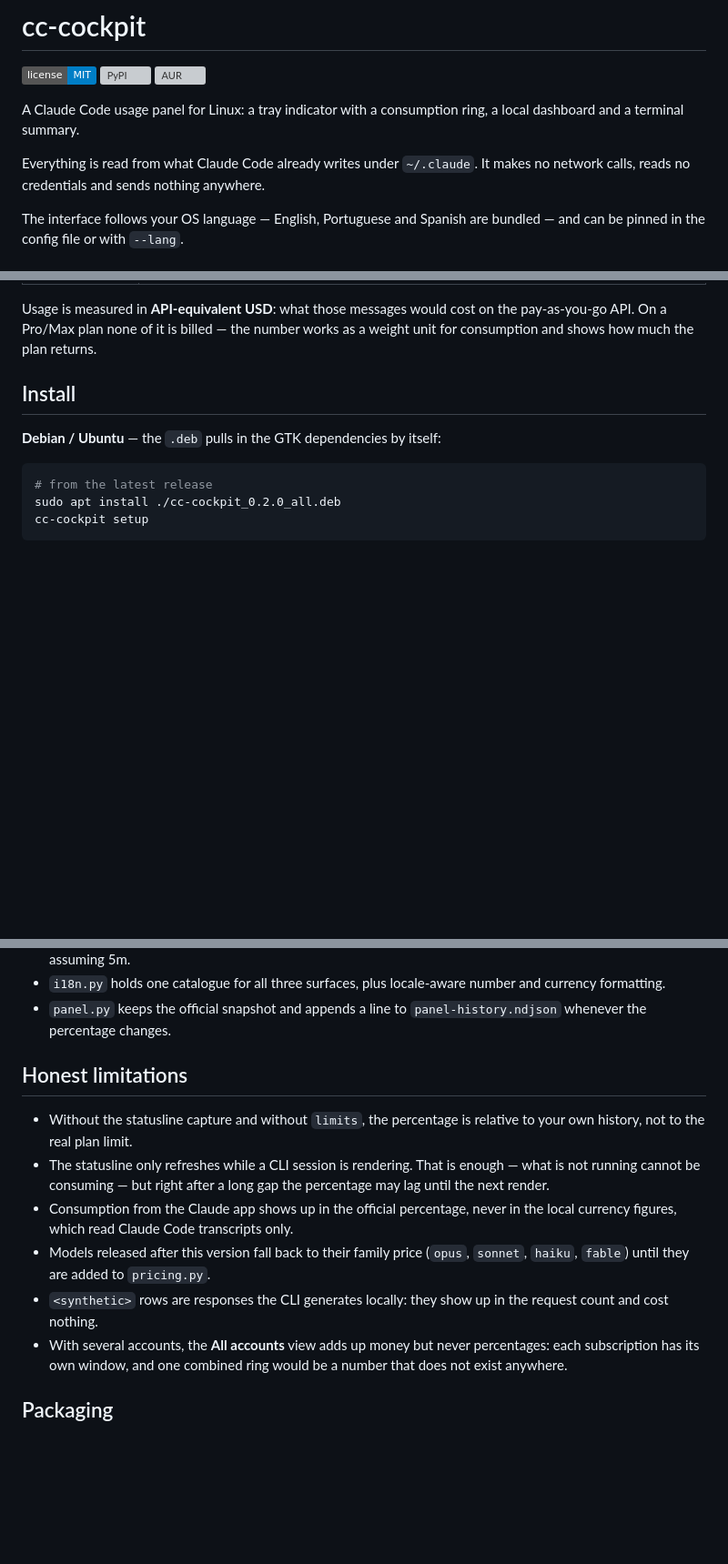
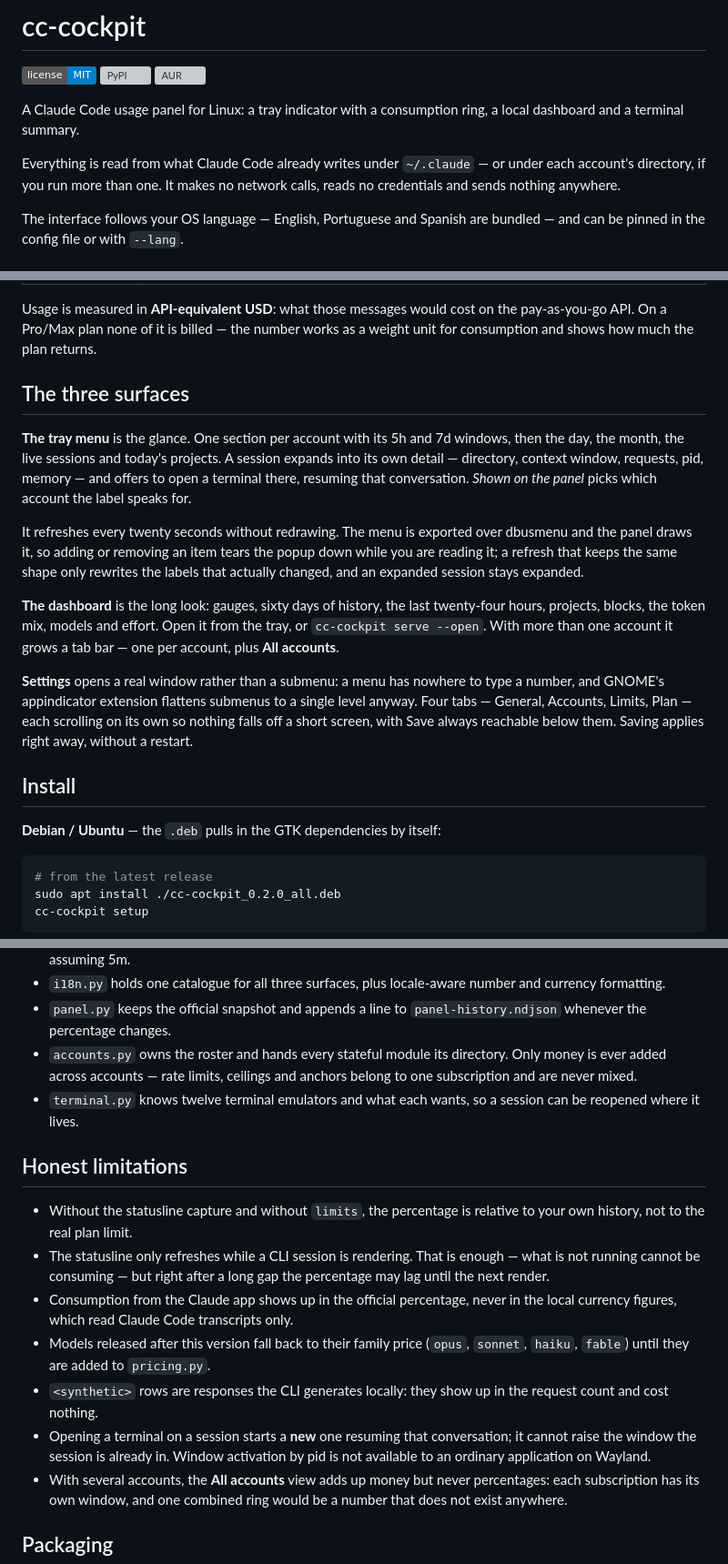
Before and after one commit to wallacemartinss/cc-cockpit, a Markdown page: README.md, 3 parts joined by grey strips. Shown at 91% size. GitHub-like rendering; badges without logos; blank space fills up the shorter version; grey boxes are pictures that could not be loaded.

```diff
--- a/README.md
+++ b/README.md
@@ -7,8 +7,9 @@
 A Claude Code usage panel for Linux: a tray indicator with a consumption ring,
 a local dashboard and a terminal summary.
 
-Everything is read from what Claude Code already writes under `~/.claude`. It
-makes no network calls, reads no credentials and sends nothing anywhere.
+Everything is read from what Claude Code already writes under `~/.claude` — or
+under each account's directory, if you run more than one. It makes no network
+calls, reads no credentials and sends nothing anywhere.
 
 The interface follows your OS language — English, Portuguese and Spanish are
 bundled — and can be pinned in the config file or with `--lang`.
@@ -28,6 +29,30 @@ bundled — and can be pinned in the config file or with `--lang`.
 Usage is measured in **API-equivalent USD**: what those messages would cost on
 the pay-as-you-go API. On a Pro/Max plan none of it is billed — the number works
 as a weight unit for consumption and shows how much the plan returns.
+
+## The three surfaces
+
+**The tray menu** is the glance. One section per account with its 5h and 7d
+windows, then the day, the month, the live sessions and today's projects. A
+session expands into its own detail — directory, context window, requests, pid,
+memory — and offers to open a terminal there, resuming that conversation.
+*Shown on the panel* picks which account the label speaks for.
+
+It refreshes every twenty seconds without redrawing. The menu is exported over
+dbusmenu and the panel draws it, so adding or removing an item tears the popup
+down while you are reading it; a refresh that keeps the same shape only rewrites
+the labels that actually changed, and an expanded session stays expanded.
+
+**The dashboard** is the long look: gauges, sixty days of history, the last
+twenty-four hours, projects, blocks, the token mix, models and effort. Open it
+from the tray, or `cc-cockpit serve --open`. With more than one account it grows
+a tab bar — one per account, plus **All accounts**.
+
+**Settings** opens a real window rather than a submenu: a menu has nowhere to
+type a number, and GNOME's appindicator extension flattens submenus to a single
+level anyway. Four tabs — General, Accounts, Limits, Plan — each scrolling on
+its own so nothing falls off a short screen, with Save always reachable below
+them. Saving applies right away, without a restart.
 
 ## Install
 
@@ -252,6 +287,11 @@ statusline payload (stdin)      official rate limits + context ├─> cockpit/
   and currency formatting.
 - `panel.py` keeps the official snapshot and appends a line to
   `panel-history.ndjson` whenever the percentage changes.
+- `accounts.py` owns the roster and hands every stateful module its directory.
+  Only money is ever added across accounts — rate limits, ceilings and anchors
+  belong to one subscription and are never mixed.
+- `terminal.py` knows twelve terminal emulators and what each wants, so a
+  session can be reopened where it lives.
 
 ## Honest limitations
 
@@ -266,6 +306,9 @@ statusline payload (stdin)      official rate limits + context ├─> cockpit/
   `sonnet`, `haiku`, `fable`) until they are added to `pricing.py`.
 - `<synthetic>` rows are responses the CLI generates locally: they show up in
   the request count and cost nothing.
+- Opening a terminal on a session starts a **new** one resuming that
+  conversation; it cannot raise the window the session is already in. Window
+  activation by pid is not available to an ordinary application on Wayland.
 - With several accounts, the **All accounts** view adds up money but never
   percentages: each subscription has its own window, and one combined ring
   would be a number that does not exist anywhere.
```
Also changed, not shown: other parts of README.md (+41 -31 lines).
